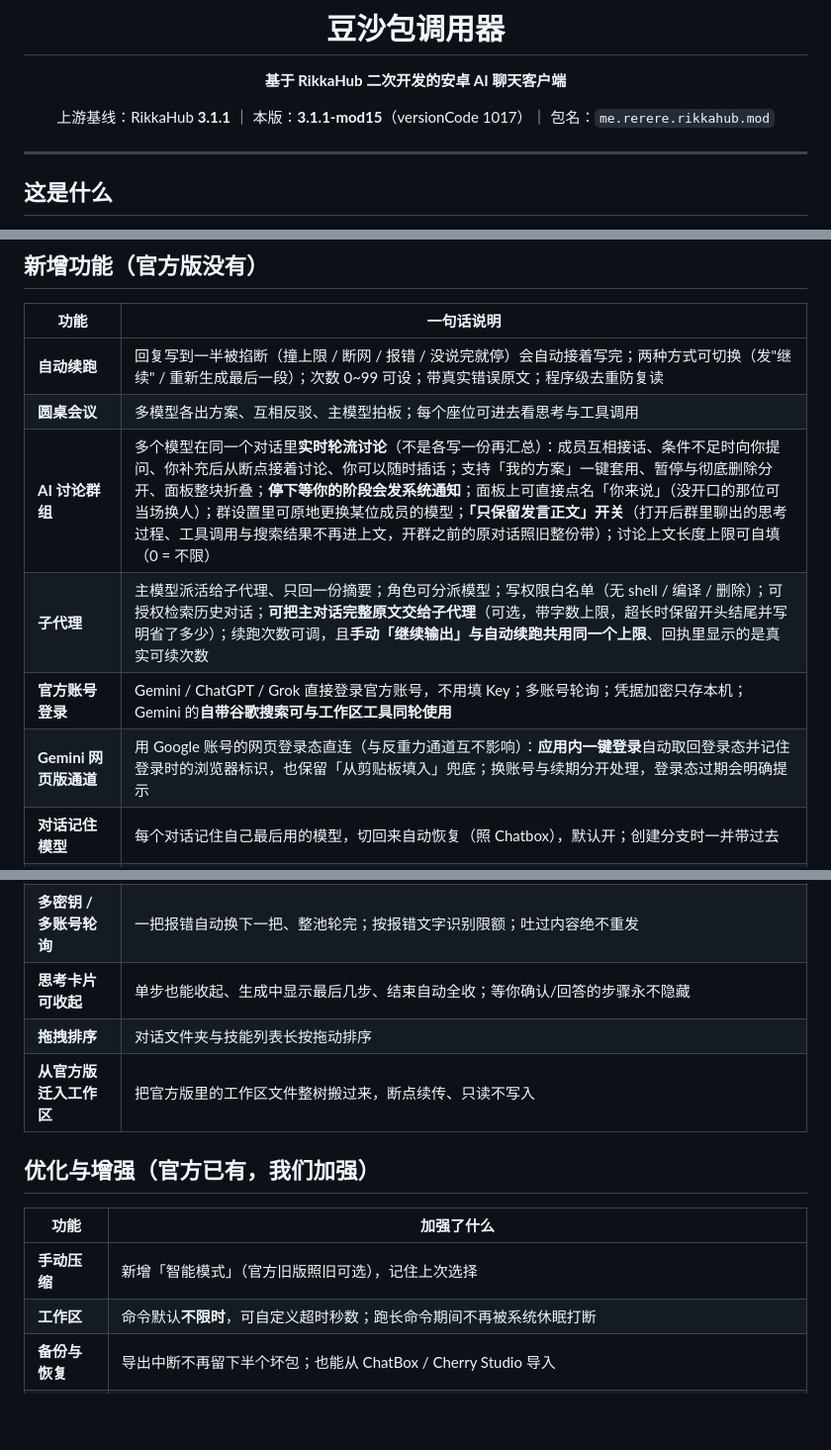
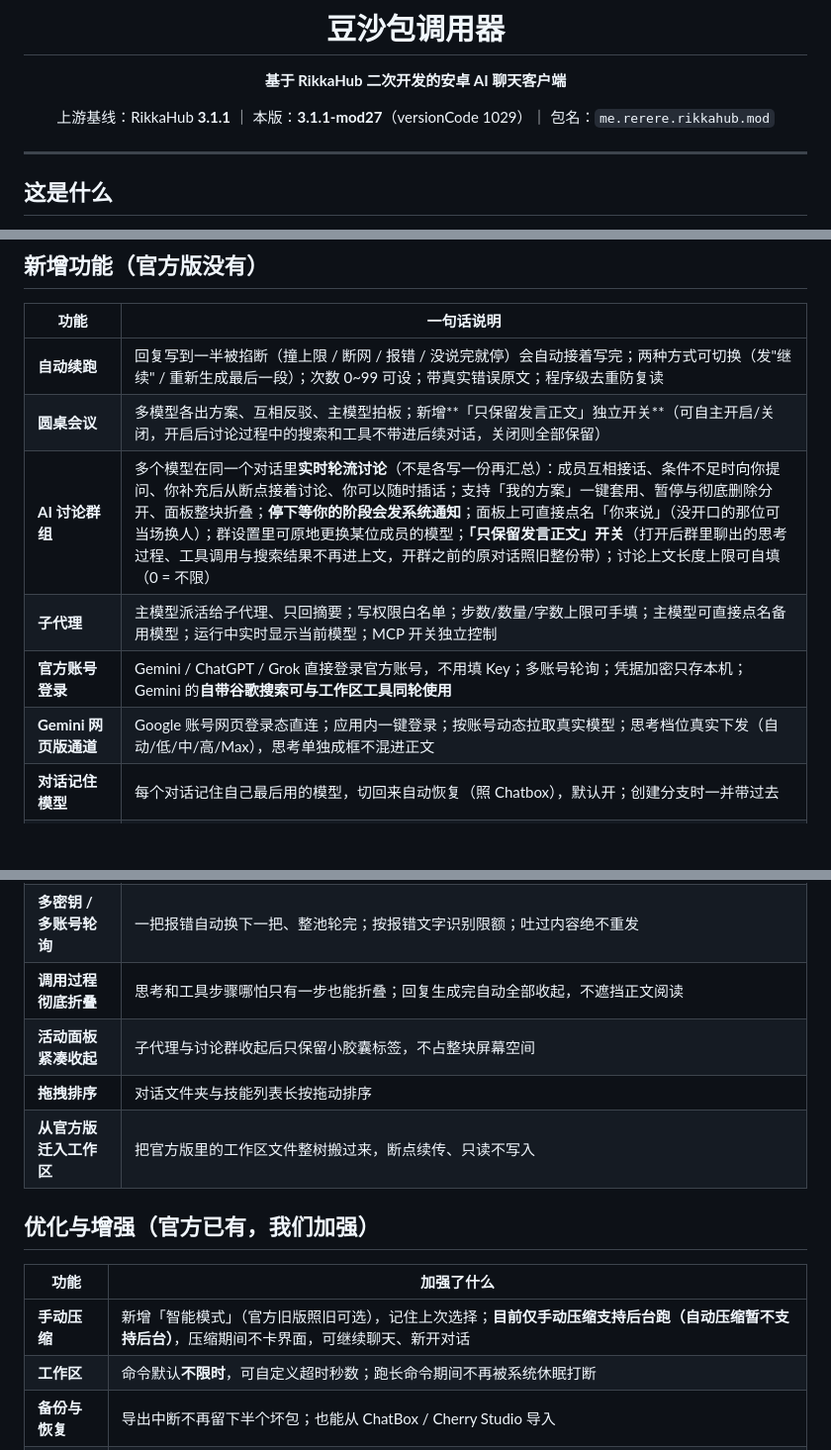
Before and after one commit to wuming990/doushabao-caller-rikkahub-mod-, a Markdown page: README.md, 3 parts joined by grey strips. Shown at 99% size. GitHub-like rendering; blank space fills up the shorter version.

Commit message:
README 更新至 v1029（上游基线 3.1.1 / 本版 3.1.1-mod27 / versionCode 1029）

```diff
--- a/README.md
+++ b/README.md
@@ -6,7 +6,7 @@
 
 **基于 RikkaHub 二次开发的安卓 AI 聊天客户端**
 
-上游基线：RikkaHub **3.1.1** ｜ 本版：**3.1.1-mod15**（versionCode 1017）｜ 包名：`me.rerere.rikkahub.mod`
+上游基线：RikkaHub **3.1.1** ｜ 本版：**3.1.1-mod27**（versionCode 1029）｜ 包名：`me.rerere.rikkahub.mod`
 
 </div>
 
@@ -26,11 +26,11 @@
 | 功能 | 一句话说明 |
 |---|---|
 | **自动续跑** | 回复写到一半被掐断（撞上限 / 断网 / 报错 / 没说完就停）会自动接着写完；两种方式可切换（发"继续" / 重新生成最后一段）；次数 0~99 可设；带真实错误原文；程序级去重防复读 |
-| **圆桌会议** | 多模型各出方案、互相反驳、主模型拍板；每个座位可进去看思考与工具调用 |
+| **圆桌会议** | 多模型各出方案、互相反驳、主模型拍板；新增**「只保留发言正文」独立开关**（可自主开启/关闭，开启后讨论过程中的搜索和工具不带进后续对话，关闭则全部保留） |
 | **AI 讨论群组** | 多个模型在同一个对话里**实时轮流讨论**（不是各写一份再汇总）：成员互相接话、条件不足时向你提问、你补充后从断点接着讨论、你可以随时插话；支持「我的方案」一键套用、暂停与彻底删除分开、面板整块折叠；**停下等你的阶段会发系统通知**；面板上可直接点名「你来说」（没开口的那位可当场换人）；群设置里可原地更换某位成员的模型；**「只保留发言正文」开关**（打开后群里聊出的思考过程、工具调用与搜索结果不再进上文，开群之前的原对话照旧整份带）；讨论上文长度上限可自填（0 = 不限） |
-| **子代理** | 主模型派活给子代理、只回一份摘要；角色可分派模型；写权限白名单（无 shell / 编译 / 删除）；可授权检索历史对话；**可把主对话完整原文交给子代理**（可选，带字数上限，超长时保留开头结尾并写明省了多少）；续跑次数可调，且**手动「继续输出」与自动续跑共用同一个上限**、回执里显示的是真实可续次数 |
+| **子代理** | 主模型派活给子代理、只回摘要；写权限白名单；步数/数量/字数上限可手填；主模型可直接点名备用模型；运行中实时显示当前模型；MCP 开关独立控制 |
 | **官方账号登录** | Gemini / ChatGPT / Grok 直接登录官方账号，不用填 Key；多账号轮询；凭据加密只存本机；Gemini 的**自带谷歌搜索可与工作区工具同轮使用** |
-| **Gemini 网页版通道** | 用 Google 账号的网页登录态直连（与反重力通道互不影响）：**应用内一键登录**自动取回登录态并记住登录时的浏览器标识，也保留「从剪贴板填入」兜底；换账号与续期分开处理，登录态过期会明确提示 |
+| **Gemini 网页版通道** | Google 账号网页登录态直连；应用内一键登录；按账号动态拉取真实模型；思考档位真实下发（自动/低/中/高/Max），思考单独成框不混进正文 |
 | **对话记住模型** | 每个对话记住自己最后用的模型，切回来自动恢复（照 Chatbox），默认开；创建分支时一并带过去 |
 | **本对话 token 明细 + 算花费** | 顶栏常驻消耗、过程中实时刷新、带**缓存命中率百分比**；填单价（输入 / 输出 / 缓存命中，**支持按次计价**）自动估算本对话花费；生成中就刷新，不等回复结束 |
 | **自动压缩** | 到触发值自动压缩、先建分支保留原对话；触发值可自定、可按模型单独设；**可指定固定的压缩模型**（官方 3.1 砍掉了这一项，这里补回）；占用条常显 |
@@ -39,7 +39,8 @@
 | **重点标色（红/黄/绿）** | 默认关、零注入；打开只给模型一段中性说明，可用可不用 |
 | **强制翻阅技能** | 默认关；打开后模型首次回答前必须先翻阅一遍已启用技能的说明（SKILL.md）再动手，不会漏用；没开技能时完全不注入 |
 | **多密钥 / 多账号轮询** | 一把报错自动换下一把、整池轮完；按报错文字识别限额；吐过内容绝不重发 |
-| **思考卡片可收起** | 单步也能收起、生成中显示最后几步、结束自动全收；等你确认/回答的步骤永不隐藏 |
+| **调用过程彻底折叠** | 思考和工具步骤哪怕只有一步也能折叠；回复生成完自动全部收起，不遮挡正文阅读 |
+| **活动面板紧凑收起** | 子代理与讨论群收起后只保留小胶囊标签，不占整块屏幕空间 |
 | **拖拽排序** | 对话文件夹与技能列表长按拖动排序 |
 | **从官方版迁入工作区** | 把官方版里的工作区文件整树搬过来，断点续传、只读不写入 |
 
@@ -47,7 +48,7 @@
 
 | 功能 | 加强了什么 |
 |---|---|
-| **手动压缩** | 新增「智能模式」（官方旧版照旧可选），记住上次选择 |
+| **手动压缩** | 新增「智能模式」（官方旧版照旧可选），记住上次选择；**目前仅手动压缩支持后台跑（自动压缩暂不支持后台）**，压缩期间不卡界面，可继续聊天、新开对话 |
 | **工作区** | 命令默认**不限时**，可自定义超时秒数；跑长命令期间不再被系统休眠打断 |
 | **备份与恢复** | 导出中断不再留下半个坏包；也能从 ChatBox / Cherry Studio 导入 |
 | **输入面板与文件** | 附件条重做、文件选择器、视频内嵌播放、工作区图片直显（不产生副本）、单次上限 256MB → 10GB、批量删除 |
```
